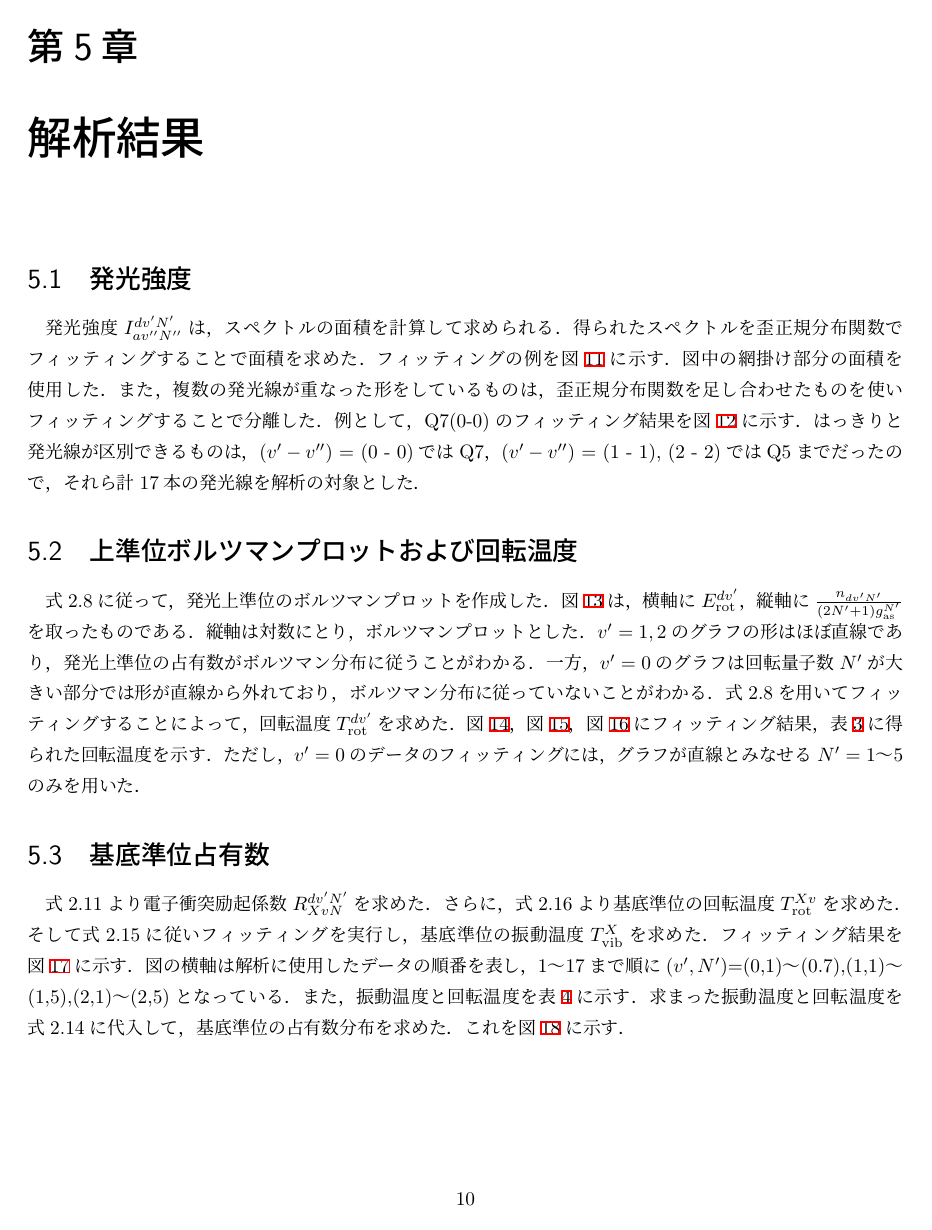
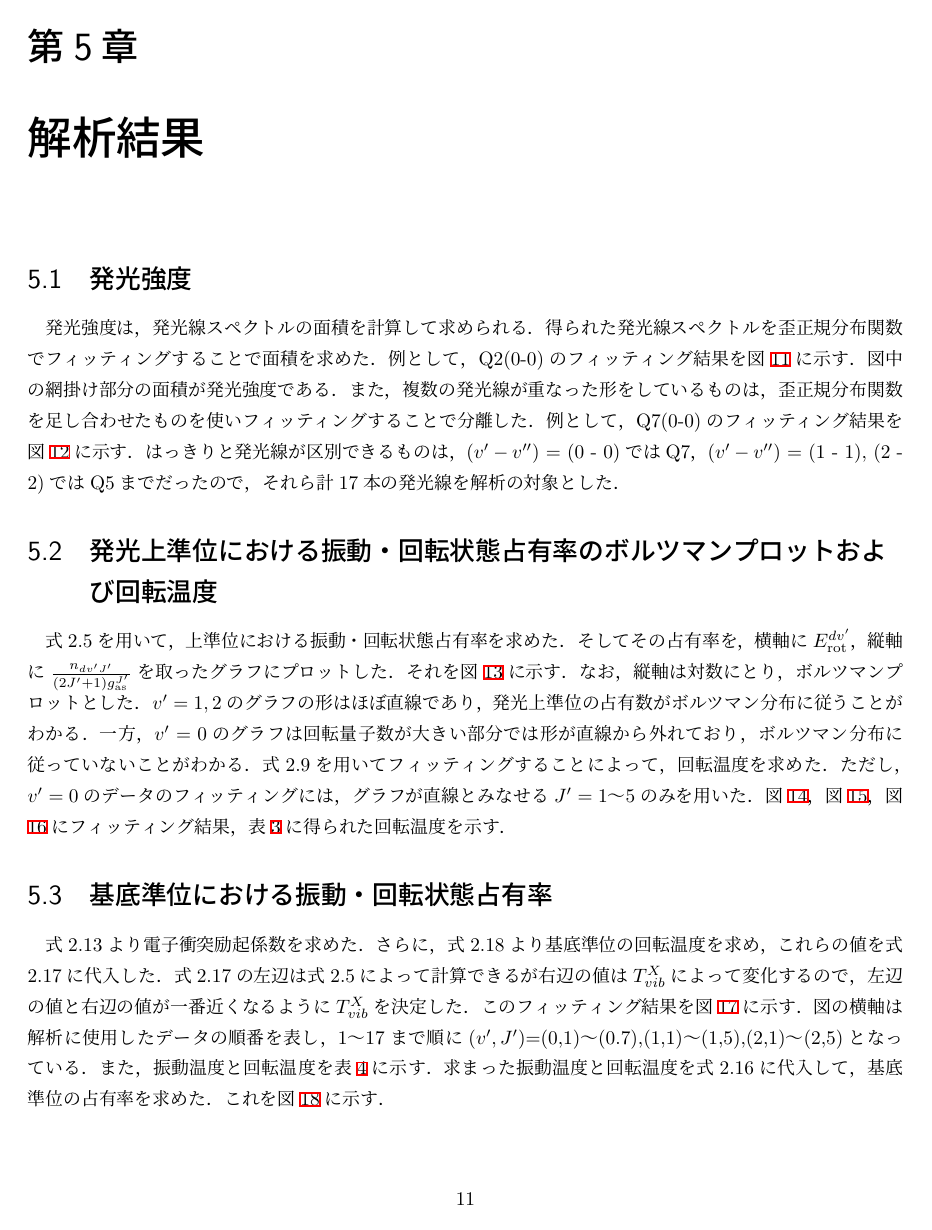
Before and after one commit to AtsushiNi/sotsuron, a LaTeX document (main.tex, which reads analysis.tex): page 12 of 31 before the commit and page 13 of 32 after it. Compiled offline with upLaTeX and dvipdfmx.

Commit message:
蓮尾先生の指摘修正

```diff
--- a/analysis.tex
+++ b/analysis.tex
@@ -1,30 +1,31 @@
 \chapter{解析結果}
 
 \section{発光強度}
-発光強度$I^{dv'N'}_{av''N''}$は，スペクトルの面積を計算して求められる．
-得られたスペクトルを歪正規分布関数でフィッティングすることで面積を求めた．
-フィッティングの例を図\ref{fig:voigt-fitting-1}に示す．
-図中の網掛け部分の面積を使用した．
+発光強度は，発光線スペクトルの面積を計算して求められる．
+得られた発光線スペクトルを歪正規分布関数でフィッティングすることで面積を求めた．
+例として，Q2(0-0)のフィッティング結果を図\ref{fig:voigt-fitting-1}に示す．
+図中の網掛け部分の面積が発光強度である．
 また，複数の発光線が重なった形をしているものは，歪正規分布関数を足し合わせたものを使いフィッティングすることで分離した．
 例として，Q7(0-0)のフィッティング結果を図\ref{fig:voigt-fitting-2}に示す．
 はっきりと発光線が区別できるものは，($v'-v''$) = (0 - 0)ではQ7，($v'-v''$) = (1 - 1), (2 - 2)ではQ5までだったので，それら計17本の発光線を解析の対象とした．
 
-\section{上準位ボルツマンプロットおよび回転温度}
-式2.8に従って，発光上準位のボルツマンプロットを作成した．
-図\ref{fig:upper-boltzmann-plot}は，横軸に$E^{dv'}_{\rm rot}$，縦軸に$\frac{n_{dv'N'}}{\left( 2N'+1 \right) g^{N'}_{\rm as}}$を取ったものである．
-縦軸は対数にとり，ボルツマンプロットとした．
+\section{発光上準位における振動・回転状態占有率のボルツマンプロットおよび回転温度}
+式2.5を用いて，上準位における振動・回転状態占有率を求めた．
+そしてその占有率を，横軸に$E^{dv'}_{\rm rot}$，縦軸に$\frac{n_{dv'J'}}{\left( 2J'+1 \right) g^{J'}_{\rm as}}$を取ったグラフにプロットした．
+それを図\ref{fig:upper-boltzmann-plot}に示す．
+なお，縦軸は対数にとり，ボルツマンプロットとした．
 $v'=1,2$のグラフの形はほぼ直線であり，発光上準位の占有数がボルツマン分布に従うことがわかる．
-一方，$v'=0$のグラフは回転量子数$N'$が大きい部分では形が直線から外れており，ボルツマン分布に従っていないことがわかる．
-式2.8を用いてフィッティングすることによって，回転温度$T^{dv'}_{\rm rot}$を求めた．
+一方，$v'=0$のグラフは回転量子数が大きい部分では形が直線から外れており，ボルツマン分布に従っていないことがわかる．
+式2.9を用いてフィッティングすることによって，回転温度を求めた．
+ただし，$v'=0$のデータのフィッティングには，グラフが直線とみなせる$J'=1〜5$のみを用いた．
 図\ref{fig:upper-fitting-0}，図\ref{fig:upper-fitting-1}，図\ref{fig:upper-fitting-2}にフィッティング結果，表\ref{table:upper-temperatures}に得られた回転温度を示す．
-ただし，$v'=0$のデータのフィッティングには，グラフが直線とみなせる$N'=1〜5$のみを用いた．
 
-\section{基底準位占有数}
-式2.11より電子衝突励起係数$R^{dv'N'}_{XvN}$を求めた．
-さらに，式2.16より基底準位の回転温度$T^{Xv}_{\rm rot}$を求めた．
-そして式2.15に従いフィッティングを実行し，基底準位の振動温度$T^{X}_{\rm vib}$を求めた．
-フィッティング結果を図\ref{fig:fitting-result}に示す．
-図の横軸は解析に使用したデータの順番を表し，1〜17まで順に($v',N'$)=(0,1)〜(0.7),(1,1)〜(1,5),(2,1)〜(2,5)となっている．
+\section{基底準位における振動・回転状態占有率}
+式2.13より電子衝突励起係数を求めた．
+さらに，式2.18より基底準位の回転温度を求め，これらの値を式2.17に代入した．
+式2.17の左辺は式2.5によって計算できるが右辺の値は$T^X_{vib}$によって変化するので，左辺の値と右辺の値が一番近くなるように$T^X_{vib}$を決定した．
+このフィッティング結果を図\ref{fig:fitting-result}に示す．
+図の横軸は解析に使用したデータの順番を表し，1〜17まで順に($v',J'$)=(0,1)〜(0.7),(1,1)〜(1,5),(2,1)〜(2,5)となっている．
 また，振動温度と回転温度を表\ref{table:fitting-result}に示す．
-求まった振動温度と回転温度を式2.14に代入して，基底準位の占有数分布を求めた．
+求まった振動温度と回転温度を式2.16に代入して，基底準位の占有率を求めた．
 これを図\ref{fig:ground-state-n}に示す．
```
Also changed, not shown: data.tex (+18 -7 lines), experimental_device.tex (+13 -15 lines), main.pdf, pictures/chamber-picture.png, pictures/chamber-simple.png, pictures/energy-level.png, pictures/fitting-result.pdf, pictures/ground-state-n.pdf, pictures/spectrometer-picture.png, pictures/upper-boltzmann-plot.pdf, pictures/upper-fitting-0.pdf, pictures/upper-fitting-1.pdf, pictures/upper-fitting-2.pdf.
